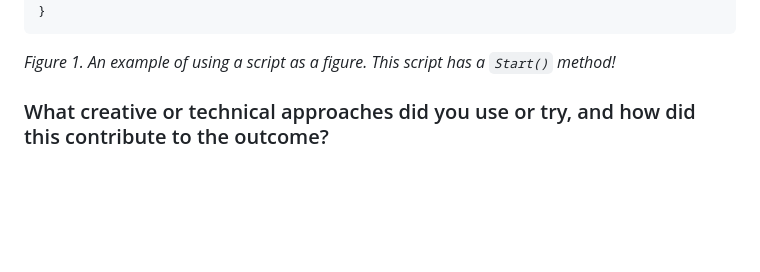
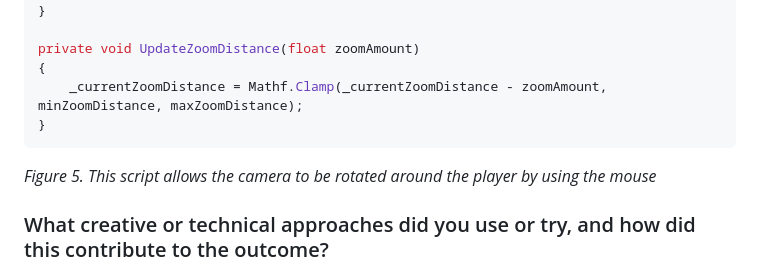
Before and after one commit to C6WX/3D-Platformer, a Markdown page: Development Journal Player & Obstacles.md, the part around one of its changes. GitHub-like rendering; blank space fills up the shorter version.

````diff
--- a/Development Journal Player & Obstacles.md
+++ b/Development Journal Player & Obstacles.md
@@ -52,7 +124,12 @@ public class HelloWorld : MonoBehaviour
     }
 }
+
+private void UpdateZoomDistance(float zoomAmount)
+{
+    _currentZoomDistance = Mathf.Clamp(_currentZoomDistance - zoomAmount, minZoomDistance, maxZoomDistance);
+}
 ```
-*Figure 1. An example of using a script as a figure. This script has a `Start()` method!*
+*Figure 5. This script allows the camera to be rotated around the player by using the mouse*
 
 ### What creative or technical approaches did you use or try, and how did this contribute to the outcome?
 
````
Also changed, not shown: other parts of Development Journal Player & Obstacles.md (+78 -6 lines).
